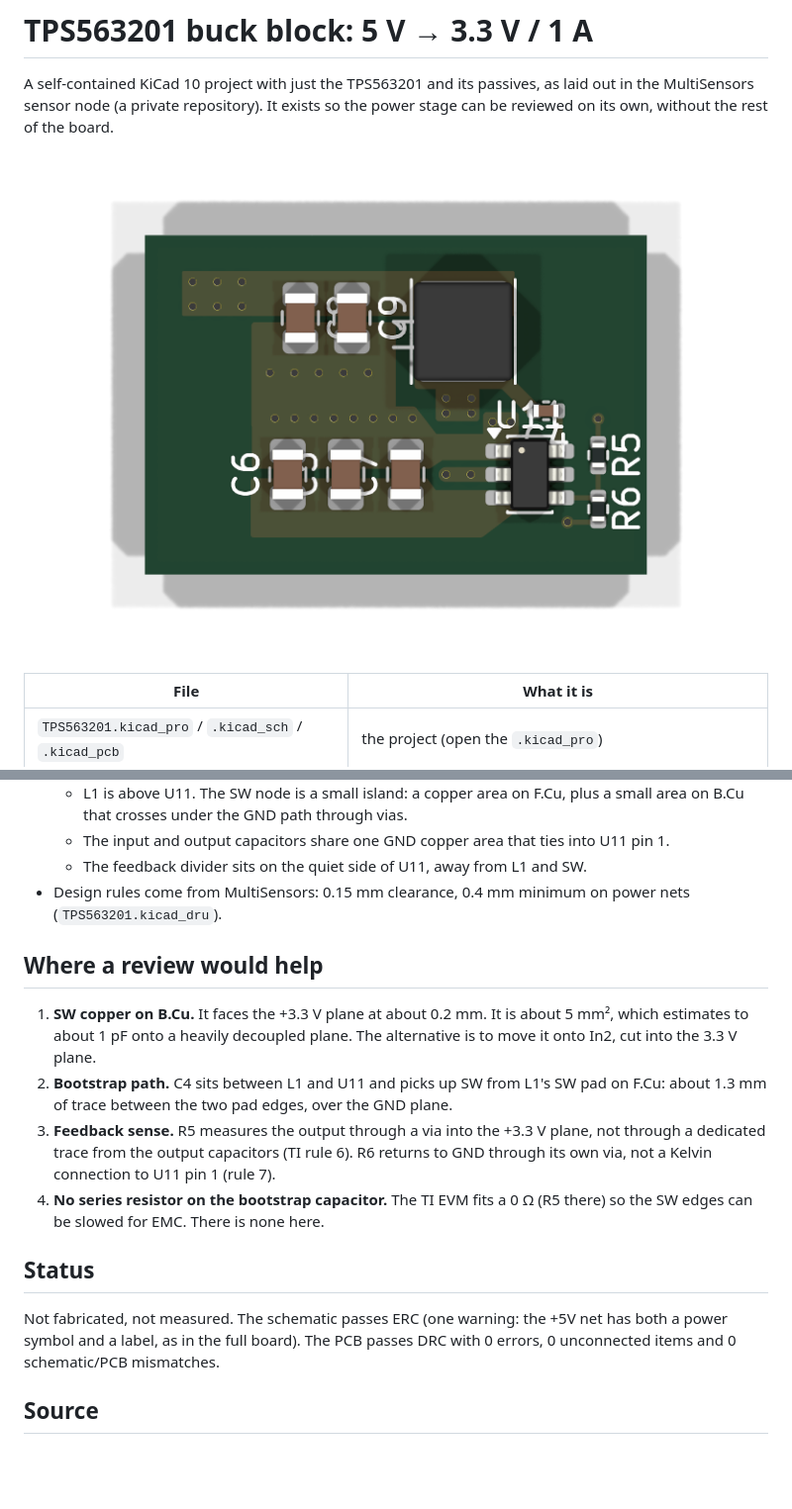
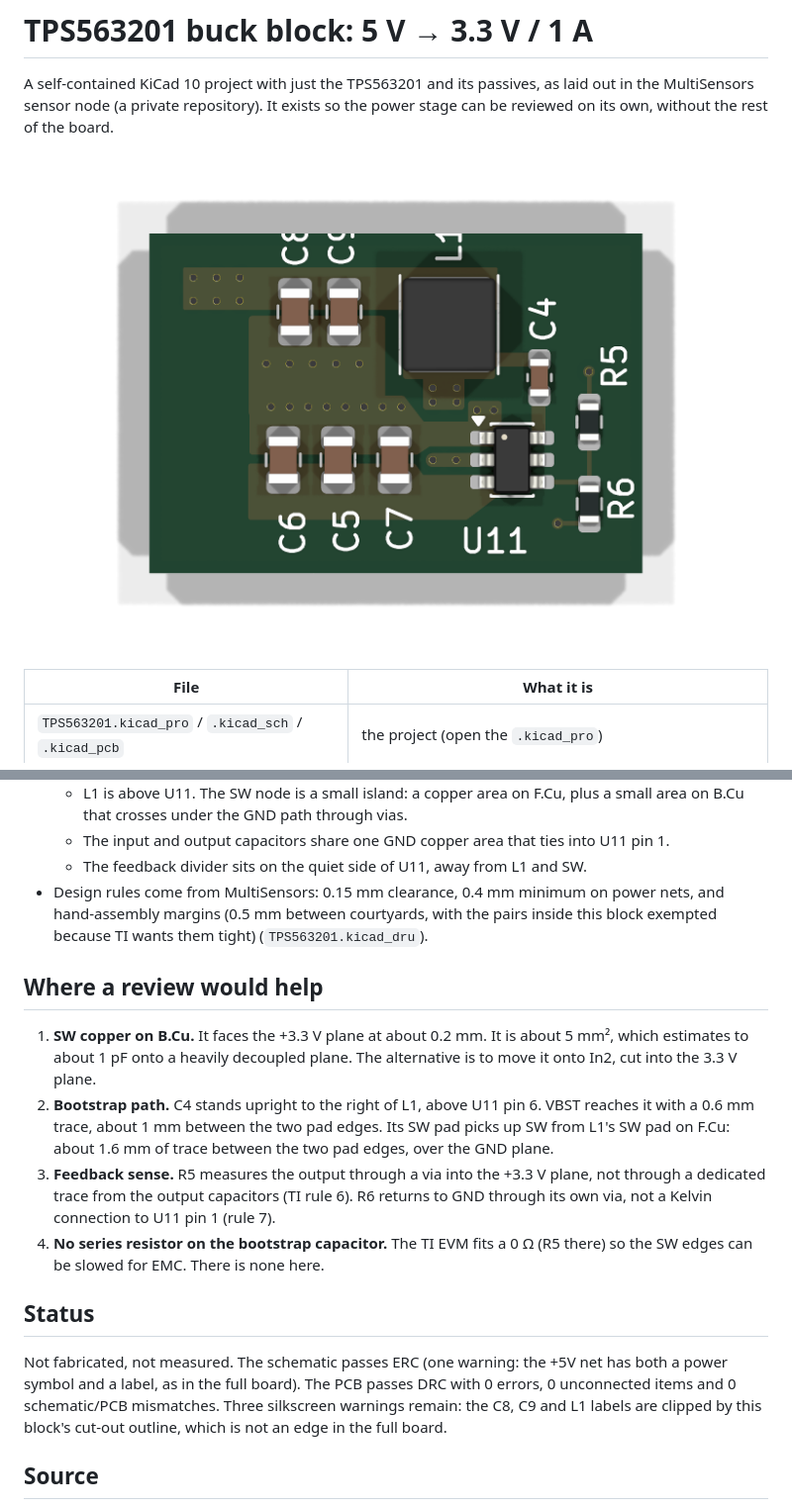
Before and after one commit to ludodefgh/KicadDesignBlocks, a Markdown page: TPS563201/README.md, 2 parts joined by grey strips. Shown at 99% size. GitHub-like rendering; pictures changed too: TPS563201/docs/TPS563201-3d-top.png; blank space fills up the shorter version.

Commit message:
TPS563201: re-export after the 0603 redraw (C4, R5, R6), 1 % feedback resistors
C4 is now Yageo CC0603KRX7R9BB104 (C14663); R5/R6 pinned to 1 % UNI-ROYAL
parts (C23003, C25804) per TI SLVSD90B 7.2.2.2. Layout re-exported from the
user's redrawn group; docs (PDF, SVG, 3D render) regenerated; README updated.

Co-Authored-By: Claude Opus 5.5 <noreply@anthropic.com>

```diff
--- a/TPS563201/README.md
+++ b/TPS563201/README.md
@@ -59,15 +62,18 @@ exists so the power stage can be reviewed on its own, without the rest of the bo
     pin 1.
   - The feedback divider sits on the quiet side of U11, away from L1 and SW.
 - Design rules come from MultiSensors: 0.15 mm clearance, 0.4 mm minimum on power
-  nets (`TPS563201.kicad_dru`).
+  nets, and hand-assembly margins (0.5 mm between courtyards, with the pairs inside
+  this block exempted because TI wants them tight) (`TPS563201.kicad_dru`).
 
 ## Where a review would help
 
 1. **SW copper on B.Cu.** It faces the +3.3 V plane at about 0.2 mm. It is about
    5 mm², which estimates to about 1 pF onto a heavily decoupled plane. The
    alternative is to move it onto In2, cut into the 3.3 V plane.
-2. **Bootstrap path.** C4 sits between L1 and U11 and picks up SW from L1's SW pad
-   on F.Cu: about 1.3 mm of trace between the two pad edges, over the GND plane.
+2. **Bootstrap path.** C4 stands upright to the right of L1, above U11 pin 6. VBST
+   reaches it with a 0.6 mm trace, about 1 mm between the two pad edges. Its SW pad
+   picks up SW from L1's SW pad on F.Cu: about 1.6 mm of trace between the two pad
+   edges, over the GND plane.
 3. **Feedback sense.** R5 measures the output through a via into the +3.3 V plane,
    not through a dedicated trace from the output capacitors (TI rule 6). R6 returns
    to GND through its own via, not a Kelvin connection to U11 pin 1 (rule 7).
@@ -78,7 +84,9 @@ exists so the power stage can be reviewed on its own, without the rest of the bo
 
 Not fabricated, not measured. The schematic passes ERC (one warning: the +5V net has
 both a power symbol and a label, as in the full board). The PCB passes DRC with 0
-errors, 0 unconnected items and 0 schematic/PCB mismatches.
+errors, 0 unconnected items and 0 schematic/PCB mismatches. Three silkscreen warnings
+remain: the C8, C9 and L1 labels are clipped by this block's cut-out outline, which
+is not an edge in the full board.
 
 ## Source
 
```
Also changed, not shown: other parts of TPS563201/README.md (+5 -2 lines), 6 other files.
